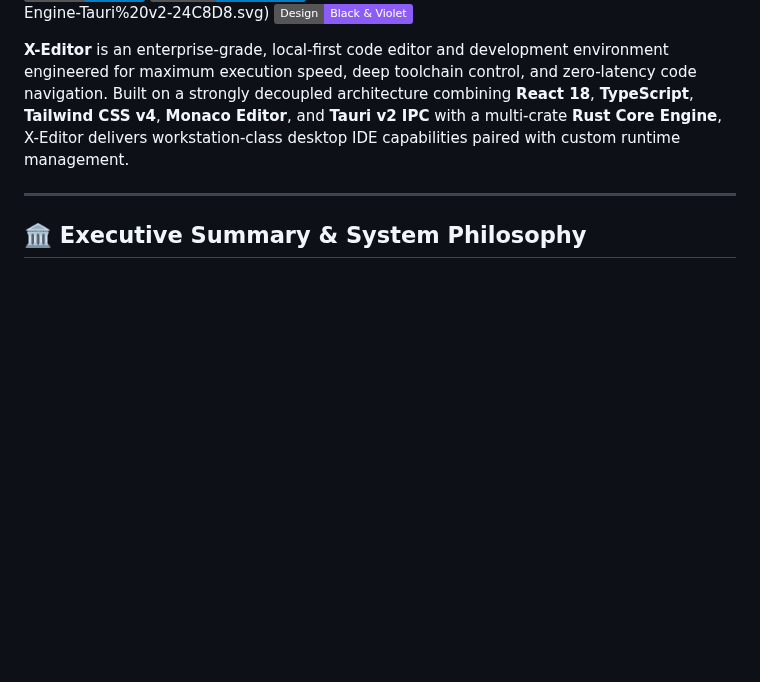
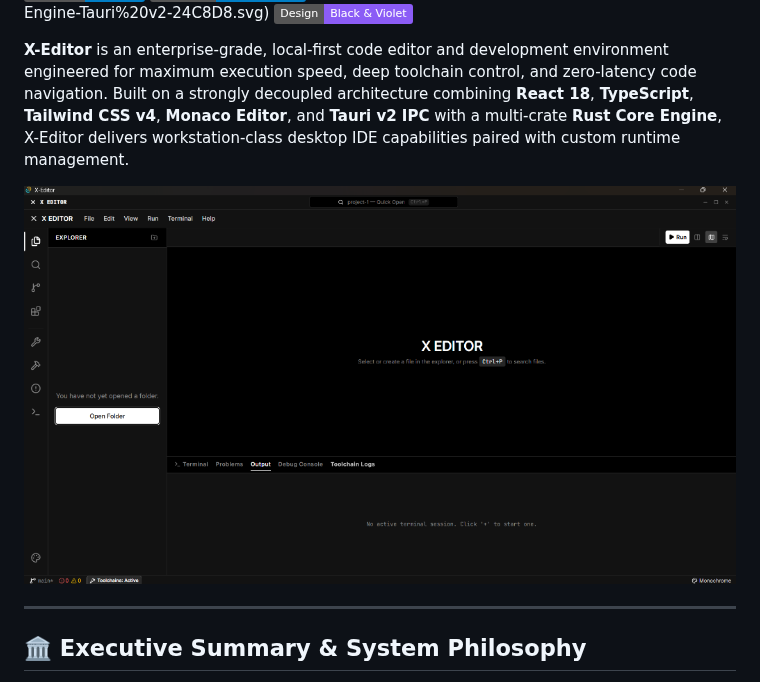
Before and after one commit to Iamshi-vissa/X-Editor, a Markdown page: README.md, the part around the change. Drawn GitHub-style; pictures changed too: docs/assets/x-editor-preview.png (added); badges without logos; blank space fills up the shorter version.

Commit message:
Add X-Editor UI preview screenshot to docs and README

```diff
--- a/README.md
+++ b/README.md
@@ -8,6 +8,8 @@
 [![Design Tokens](https://img.shields.io/badge/Design-Black%20%26%20Violet-8b5cf6.svg)](https://tailwindcss.com/)
 
 **X-Editor** is an enterprise-grade, local-first code editor and development environment engineered for maximum execution speed, deep toolchain control, and zero-latency code navigation. Built on a strongly decoupled architecture combining **React 18**, **TypeScript**, **Tailwind CSS v4**, **Monaco Editor**, and **Tauri v2 IPC** with a multi-crate **Rust Core Engine**, X-Editor delivers workstation-class desktop IDE capabilities paired with custom runtime management.
+
+![X-Editor Interface Preview](docs/assets/x-editor-preview.png)
 
 ---
 
```
